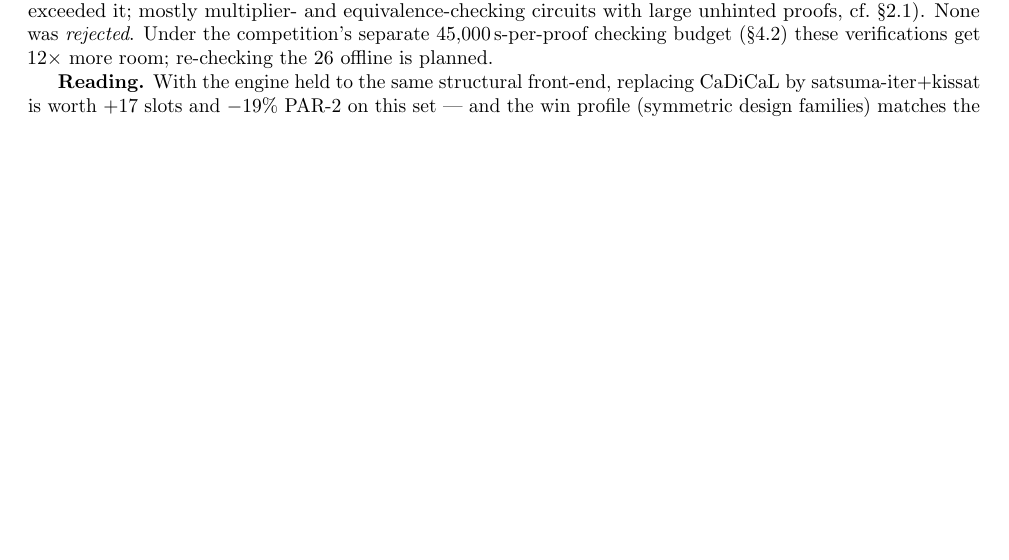
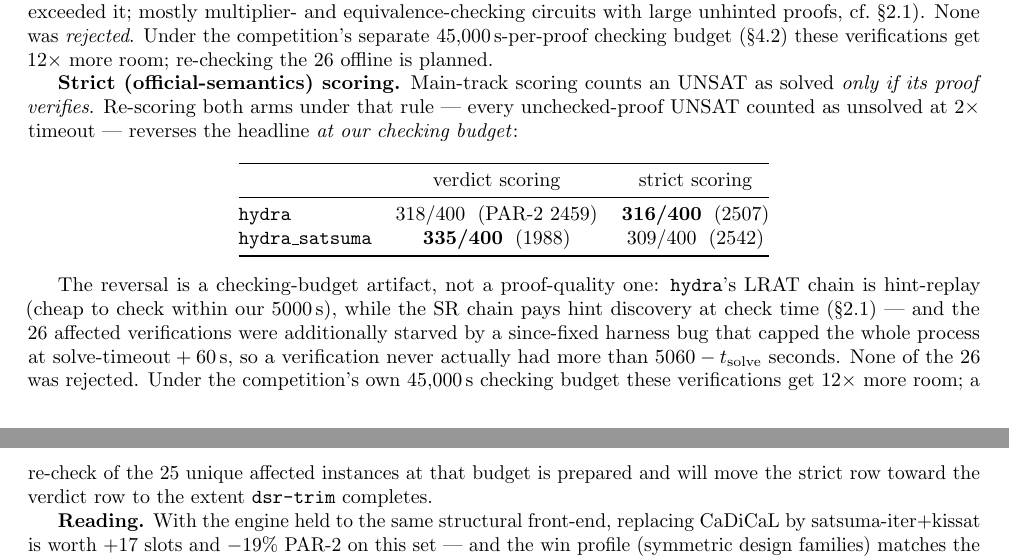
Before and after one commit to gsidebottom/logic, a LaTeX document (doc/hydra_satsuma_solver.tex): part of page 6 of 7 before the commit and two parts of pages 6 and 7 of 7 after it, the two joined at a grey line, cut so that both start at the same text, the shorter picture padded with empty space. Compiled offline with pdfLaTeX.

Commit message:
sat+doc: strict-scoring analysis — headline flips at our checker budget; watchdog verify-coverage fix
Answering "whose 26 unchecked rows": hydra_satsuma's (the certified _2
run). Computing strict official semantics (UNSAT counts only if
verified) EXACTLY for both arms — hydra has its own 2 unchecked —
flips the interim headline at our 5000s checking budget:
verdict: hydra 318/2459 vs hydra_satsuma 335/1988;
strict:  hydra 316/2507 vs hydra_satsuma 309/2542 (hydra ahead).
Paper now carries both scorings with the explanation: LRAT is
hint-replay (cheap to check), SR pays hint discovery at check time,
and — root cause found — the 26 verifications were starved by the
backstop watchdog capping the whole process at timeout+60s, so a
verify phase never had more than 5060 - t_solve seconds regardless of
its nominal 5000s budget. Fixed: the watchdog limit now adds the
satsuma verify budget (0=unlimited gets a day), so --satsuma-verify-
secs is actually usable, including at the official 45000s.

Prepared sat_benchmarks/unchecked26.jsonl (25 unique instances — one
of the 26 rows is an official duplicate hash) for the official-budget
recheck that will settle how much of the strict gap closes. None of
the 26 was rejected. Suite 329 green.

Co-Authored-By: Claude Fable 5 <noreply@anthropic.com>

```diff
--- a/doc/hydra_satsuma_solver.tex
+++ b/doc/hydra_satsuma_solver.tex
@@ -505,6 +505,36 @@ competition's separate 45{,}000\,s-per-proof checking budget
 (\S\ref{sec:benchset-comparability}) these verifications get
 $12\times$ more room; re-checking the 26 offline is planned.
 
+\textbf{Strict (official-semantics) scoring.} Main-track scoring
+counts an UNSAT as solved \emph{only if its proof verifies}. Re-scoring
+both arms under that rule --- every unchecked-proof UNSAT counted as
+unsolved at $2\times$ timeout --- reverses the headline \emph{at our
+checking budget}:
+
+\begin{center}
+\begin{tabular}{@{}lcc@{}}
+\toprule
+ & verdict scoring & strict scoring \\
+\midrule
+\texttt{hydra} & 318/400 \;(PAR-2 2459) & \textbf{316/400} \;(2507) \\
+\texttt{hydra\_satsuma} & \textbf{335/400} \;(1988) & 309/400 \;(2542) \\
+\bottomrule
+\end{tabular}
+\end{center}
+
+The reversal is a checking-budget artifact, not a proof-quality one:
+\texttt{hydra}'s LRAT chain is hint-replay (cheap to check within our
+5000\,s), while the SR chain pays hint discovery at check time
+(\S\ref{sec:checkercost}) --- and the 26 affected verifications were
+additionally starved by a since-fixed harness bug that capped the
+whole process at solve-timeout${}+60$\,s, so a verification never
+actually had more than $5060 - t_{\mathrm{solve}}$ seconds. None of
+the 26 was rejected. Under the competition's own $45{,}000$\,s
+checking budget these verifications get $12\times$ more room; a
+re-check of the 25 unique affected instances at that budget is
+prepared and will move the strict row toward the verdict row to the
+extent \texttt{dsr-trim} completes.
+
 \textbf{Reading.} With the engine held to the same structural
 front-end, replacing CaDiCaL by satsuma-iter+kissat is worth $+17$
 slots and $-19\%$ PAR-2 on this set --- and the win profile
```
Also changed, not shown: doc/hydra_satsuma_solver.pdf, 1 other file.
